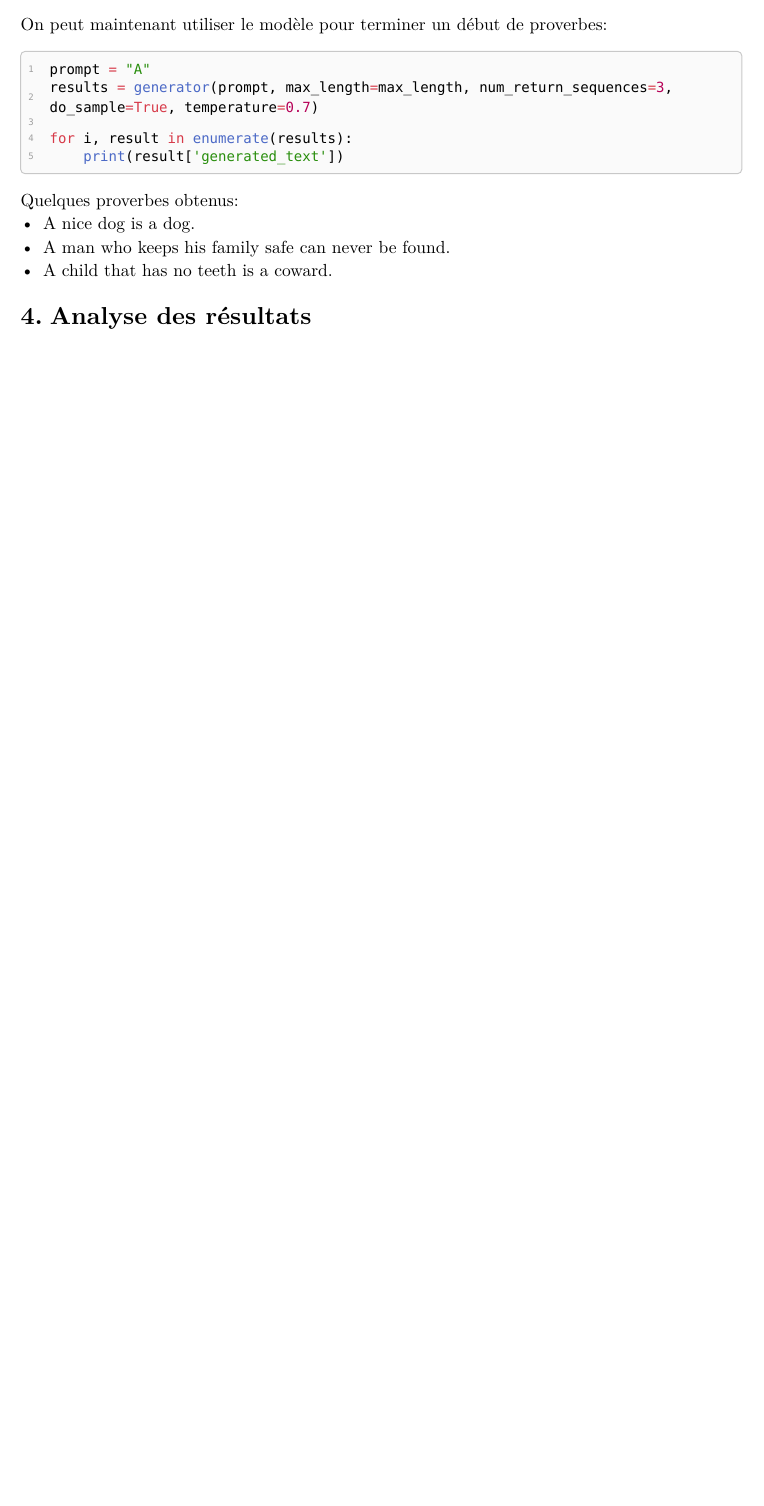
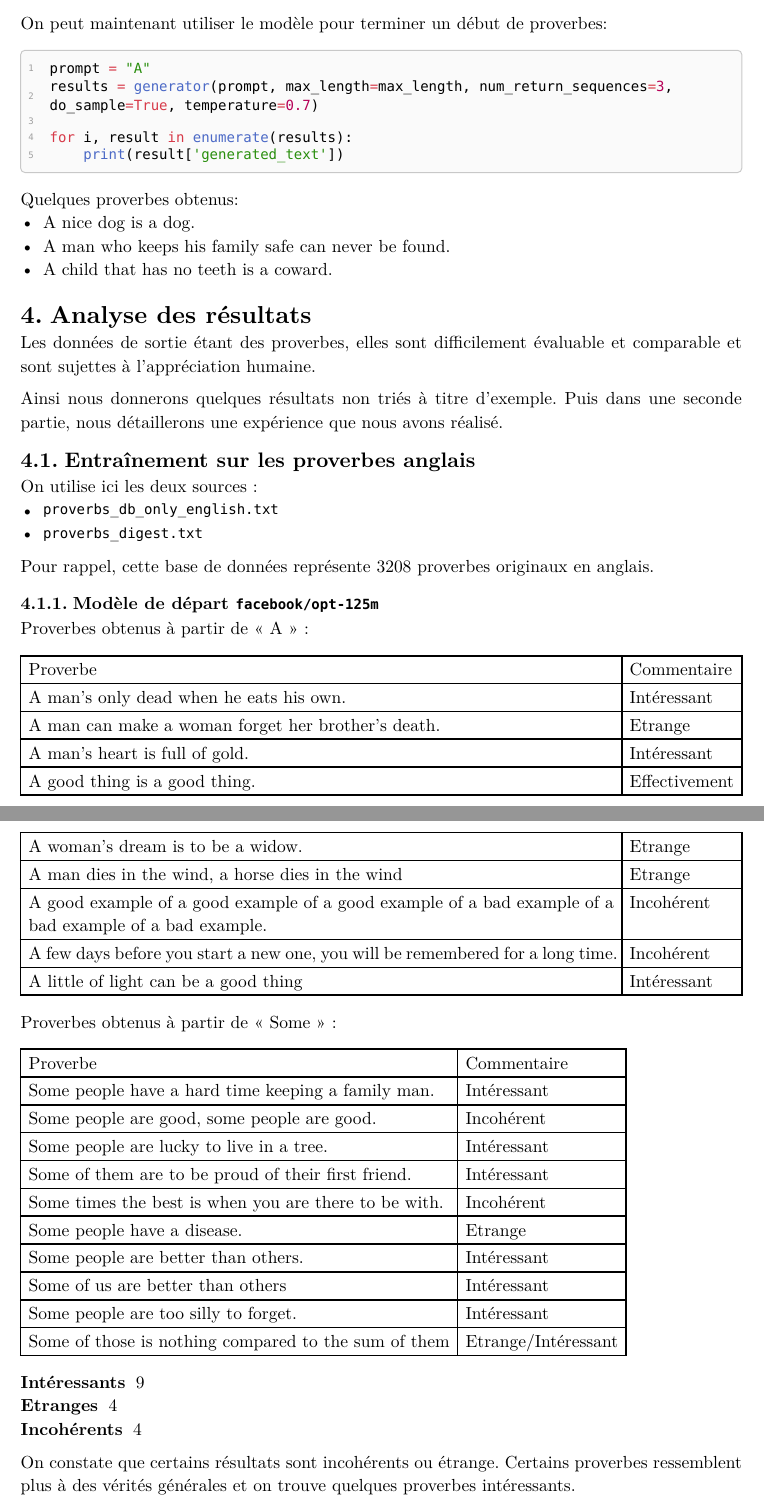
Before and after one commit to louis-thevenet/n7-deep-learning, a Typst document (rapport/rapport.typ): part of page 5 of 5 before the commit and two parts of pages 5 and 6 of 7 after it, the two joined at a grey line, cut so that both start at the same text, the shorter picture padded with empty space. The pictures show the PDF file rapport/rapport.pdf that the author committed with the source.

Commit message:
chore: update rapport

```diff
--- a/rapport/rapport.typ
+++ b/rapport/rapport.typ
@@ -158,3 +160,59 @@ Quelques proverbes obtenus:
 
 
 = Analyse des résultats
+Les données de sortie étant des proverbes, elles sont difficilement évaluable et comparable et sont sujettes à l'appréciation humaine.
+
+Ainsi nous donnerons quelques résultats non triés à titre d'exemple. Puis dans une seconde partie, nous détaillerons une expérience que nous avons réalisé.
+
+== Entraînement sur les proverbes anglais
+On utilise ici les deux sources :
+- `proverbs_db_only_english.txt`
+- `proverbs_digest.txt`
+
+Pour rappel, cette base de données représente 3208 proverbes originaux en anglais.
+=== Modèle de départ `facebook/opt-125m`
+Proverbes obtenus à partir de "A" :
+#table(
+  columns: 2,
+  [Proverbe], [Commentaire],
+  [A man's only dead when he eats his own. ], [Intéressant],
+  [A man can make a woman forget her brother's death. ], [Etrange],
+  [A man's heart is full of gold. ], [Intéressant],
+  [A good thing is a good thing. ], [Effectivement],
+  [A woman’s dream is to be a widow. ], [Etrange],
+  [A man dies in the wind, a horse dies in the wind ], [Etrange],
+  [A good example of a good example of a good example of a bad example of a bad example of a bad example. ],
+  [Incohérent],
+
+  [A few days before you start a new one, you will be remembered for a long time. ],
+  [Incohérent],
+
+  [A little of light can be a good thing ], [Intéressant],
+)
+
+
+
+Proverbes obtenus à partir de "Some" :
+#table(
+  columns: 2,
+  [Proverbe], [Commentaire],
+  [Some people have a hard time keeping a family man. ], [Intéressant],
+  [Some people are good, some people are good. ], [Incohérent],
+  [Some people are lucky to live in a tree. ], [Intéressant],
+  [Some of them are to be proud of their first friend. ], [Intéressant],
+  [Some times the best is when you are there to be with. ], [Incohérent],
+  [Some people have a disease. ], [Etrange],
+  [Some people are better than others. ], [Intéressant],
+  rows: 1,
+  [Some of us are better than others ], [Intéressant],
+  [Some people are too silly to forget. ], [Intéressant],
+  [Some of those is nothing compared to the sum of them ],
+  [Etrange/Intéressant],
+)
+
+/ Intéressants: 9
+/ Etranges: 4
+/ Incohérents: 4
+
+
+On constate que certains résultats sont incohérents ou étrange. Certains proverbes ressemblent plus à des vérités générales et on trouve quelques proverbes intéressants.
@@ -160,0 +224 @@ Quelques proverbes obtenus:
+#table(
@@ -160,0 +240,2 @@ Quelques proverbes obtenus:
+== Entraînement sur les proverbes traduits
+=== Modèle de départ `facebook/opt-125m`
```
Also changed, not shown: rapport/rapport.pdf, rapport/rapport.typ (27 more changed lines).
